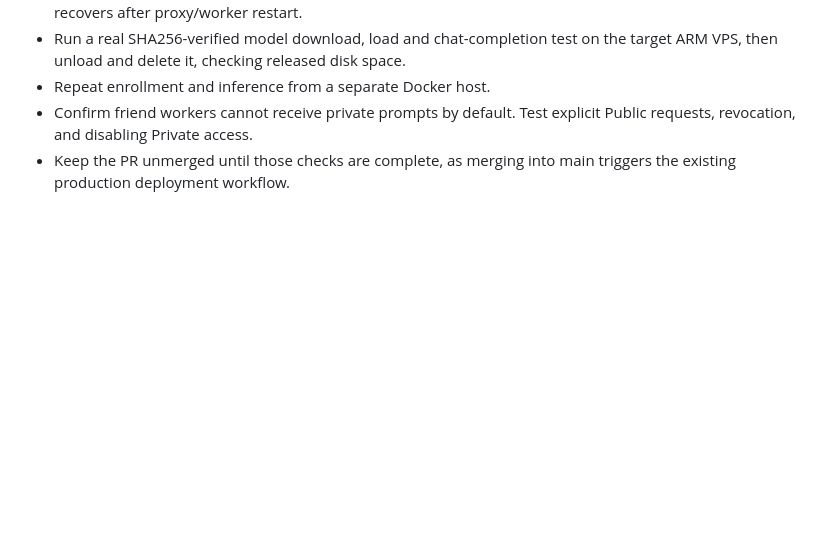
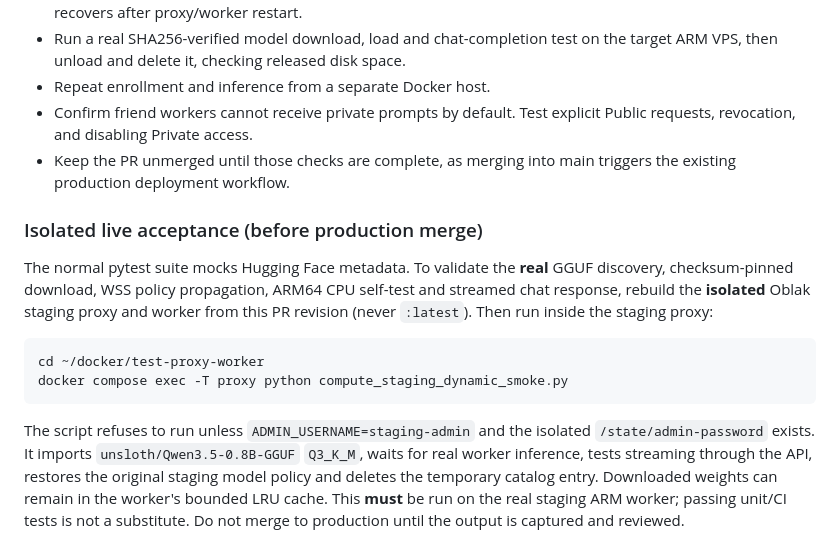
Before and after one commit to LukaCek/simple-AIproxy, a Markdown page: worker/README.md, the part around the change. GitHub-like rendering; blank space fills up the shorter version.

Commit message:
docs(compute): document real isolated GGUF import and ARM streaming acceptance gate

````diff
--- a/worker/README.md
+++ b/worker/README.md
@@ -424,3 +424,25 @@ table. The TUI requires a real interactive terminal for live mode; use
   explicit Public requests, revocation, and disabling Private access.
 - Keep the PR unmerged until those checks are complete, as merging into main
   triggers the existing production deployment workflow.
+
+### Isolated live acceptance (before production merge)
+
+The normal pytest suite mocks Hugging Face metadata. To validate the
+**real** GGUF discovery, checksum-pinned download, WSS policy propagation,
+ARM64 CPU self-test and streamed chat response, rebuild the **isolated**
+Oblak staging proxy and worker from this PR revision (never `:latest`).
+Then run inside the staging proxy:
+
+```bash
+cd ~/docker/test-proxy-worker
+docker compose exec -T proxy python compute_staging_dynamic_smoke.py
+```
+
+The script refuses to run unless `ADMIN_USERNAME=staging-admin` and the
+isolated `/state/admin-password` exists. It imports
+`unsloth/Qwen3.5-0.8B-GGUF` `Q3_K_M`, waits for real worker inference,
+tests streaming through the API, restores the original staging model policy
+and deletes the temporary catalog entry. Downloaded weights can remain in
+the worker's bounded LRU cache. This **must** be run on the real staging
+ARM worker; passing unit/CI tests is not a substitute. Do not merge to
+production until the output is captured and reviewed.
````
